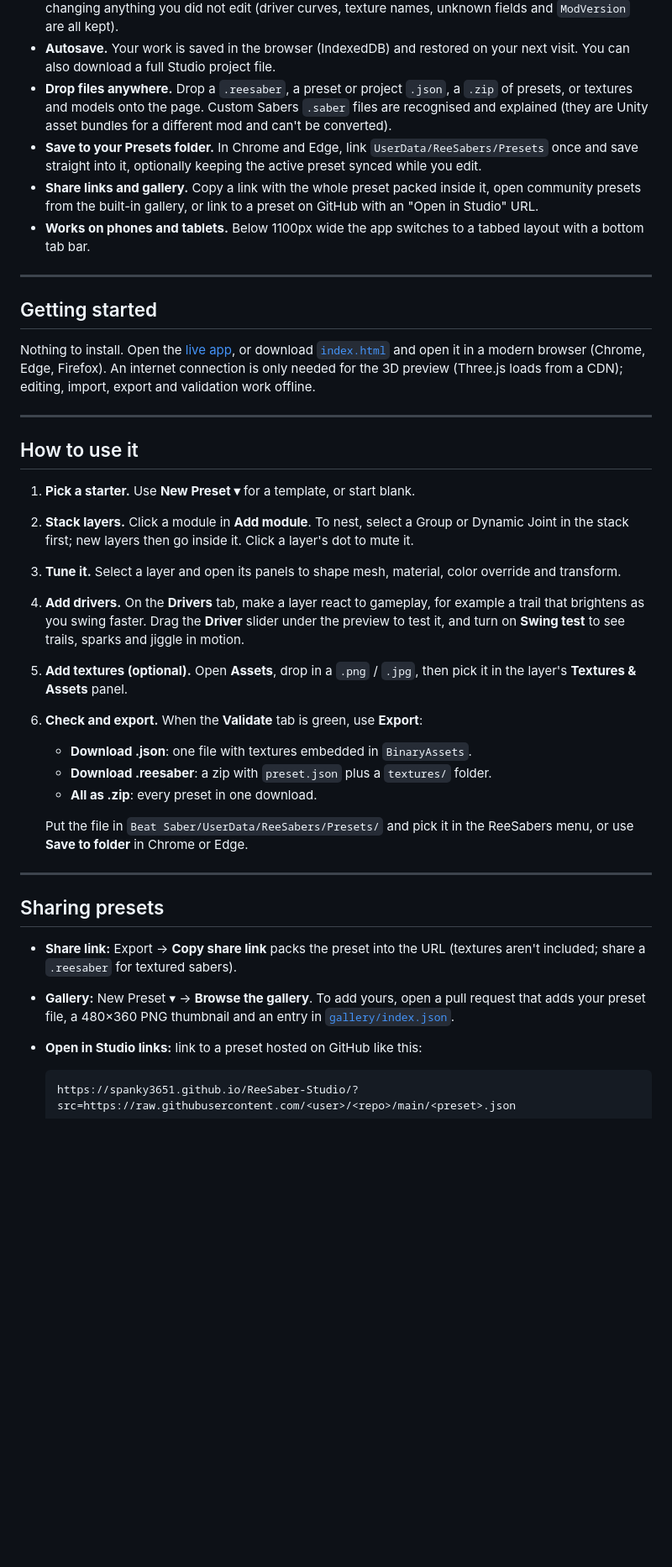
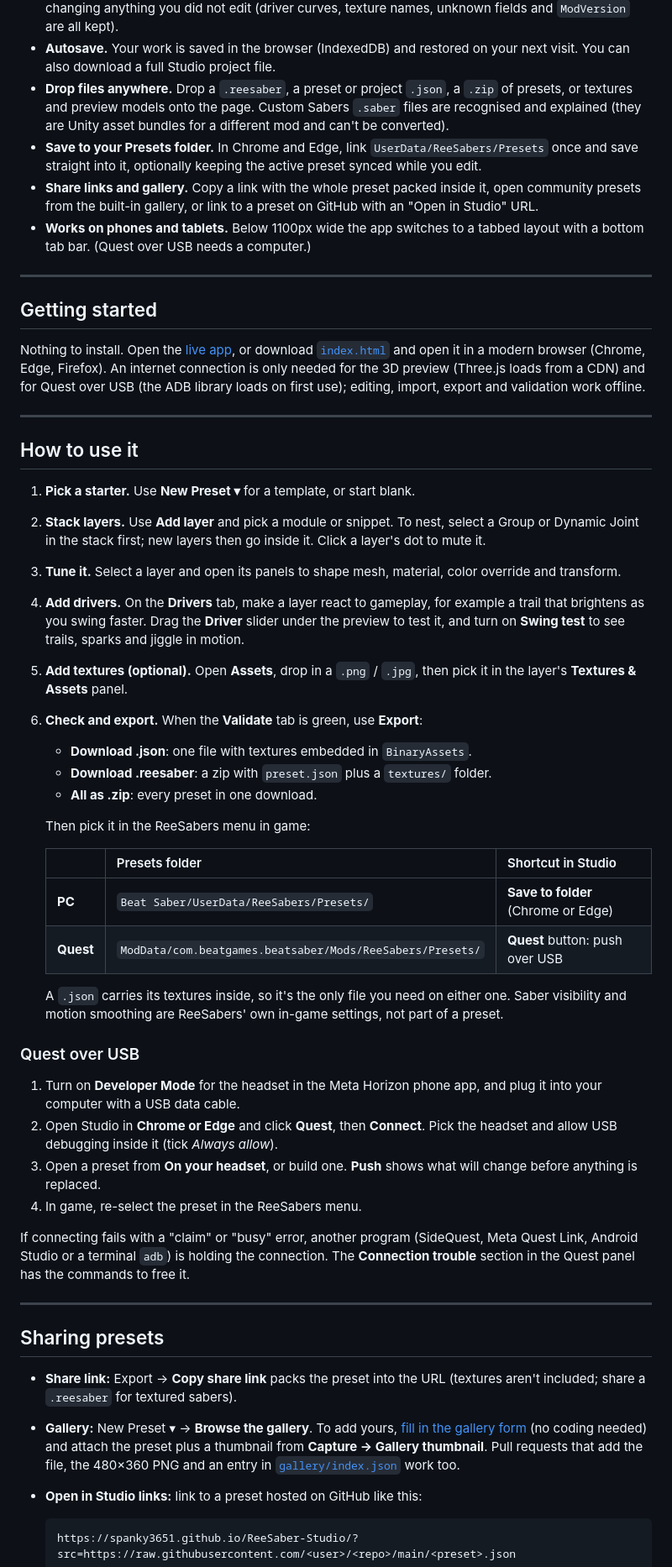
Before and after one commit to Spanky3651/ReeSaber-Studio, a Markdown page: README.md, the part around one of its changes. Shown at 84% size. GitHub-like rendering; blank space fills up the shorter version.

````diff
--- a/README.md
+++ b/README.md
@@ -27,22 +33,22 @@ ReeSaber Studio lets you build and edit ReeSabers presets in your browser: stack
 - **Lossless import.** Open a ReeSabers `.json` or `.reesaber` bundle and export it again without changing anything you did not edit (driver curves, texture names, unknown fields and `ModVersion` are all kept).
 - **Autosave.** Your work is saved in the browser (IndexedDB) and restored on your next visit. You can also download a full Studio project file.
-- **Drop files anywhere.** Drop a `.reesaber`, a preset or project `.json`, a `.zip` of presets, or textures and models onto the page. Custom Sabers `.saber` files are recognised and explained (they are Unity asset bundles for a different mod and can't be converted).
+- **Drop files anywhere.** Drop a `.reesaber`, a preset or project `.json`, a `.zip` of presets, or textures and preview models onto the page. Custom Sabers `.saber` files are recognised and explained (they are Unity asset bundles for a different mod and can't be converted).
 - **Save to your Presets folder.** In Chrome and Edge, link `UserData/ReeSabers/Presets` once and save straight into it, optionally keeping the active preset synced while you edit.
 - **Share links and gallery.** Copy a link with the whole preset packed inside it, open community presets from the built-in gallery, or link to a preset on GitHub with an "Open in Studio" URL.
-- **Works on phones and tablets.** Below 1100px wide the app switches to a tabbed layout with a bottom tab bar.
+- **Works on phones and tablets.** Below 1100px wide the app switches to a tabbed layout with a bottom tab bar. (Quest over USB needs a computer.)
 
 ---
 
 ## Getting started
 
-Nothing to install. Open the [live app](https://spanky3651.github.io/ReeSaber-Studio/), or download [`index.html`](index.html) and open it in a modern browser (Chrome, Edge, Firefox). An internet connection is only needed for the 3D preview (Three.js loads from a CDN); editing, import, export and validation work offline.
+Nothing to install. Open the [live app](https://spanky3651.github.io/ReeSaber-Studio/), or download [`index.html`](index.html) and open it in a modern browser (Chrome, Edge, Firefox). An internet connection is only needed for the 3D preview (Three.js loads from a CDN) and for Quest over USB (the ADB library loads on first use); editing, import, export and validation work offline.
 
 ---
 
 ## How to use it
 
 1. **Pick a starter.** Use **New Preset ▾** for a template, or start blank.
-2. **Stack layers.** Click a module in **Add module**. To nest, select a Group or Dynamic Joint in the stack first; new layers then go inside it. Click a layer's dot to mute it.
+2. **Stack layers.** Use **Add layer** and pick a module or snippet. To nest, select a Group or Dynamic Joint in the stack first; new layers then go inside it. Click a layer's dot to mute it.
 3. **Tune it.** Select a layer and open its panels to shape mesh, material, color override and transform.
 4. **Add drivers.** On the **Drivers** tab, make a layer react to gameplay, for example a trail that brightens as you swing faster. Drag the **Driver** slider under the preview to test it, and turn on **Swing test** to see trails, sparks and jiggle in motion.
 5. **Add textures (optional).** Open **Assets**, drop in a `.png` / `.jpg`, then pick it in the layer's **Textures & Assets** panel.
@@ -51,14 +57,30 @@ Nothing to install. Open the [live app](https://spanky3651.github.io/ReeSaber-St
    - **Download .reesaber**: a zip with `preset.json` plus a `textures/` folder.
    - **All as .zip**: every preset in one download.
 
-   Put the file in `Beat Saber/UserData/ReeSabers/Presets/` and pick it in the ReeSabers menu, or use **Save to folder** in Chrome or Edge.
+   Then pick it in the ReeSabers menu in game:
+
+   | | Presets folder | Shortcut in Studio |
+   |---|---|---|
+   | **PC** | `Beat Saber/UserData/ReeSabers/Presets/` | **Save to folder** (Chrome or Edge) |
+   | **Quest** | `ModData/com.beatgames.beatsaber/Mods/ReeSabers/Presets/` | **Quest** button: push over USB |
+
+   A `.json` carries its textures inside, so it's the only file you need on either one. Saber visibility and motion smoothing are ReeSabers' own in-game settings, not part of a preset.
+
+### Quest over USB
+
+1. Turn on **Developer Mode** for the headset in the Meta Horizon phone app, and plug it into your computer with a USB data cable.
+2. Open Studio in **Chrome or Edge** and click **Quest**, then **Connect**. Pick the headset and allow USB debugging inside it (tick *Always allow*).
+3. Open a preset from **On your headset**, or build one. **Push** shows what will change before anything is replaced.
+4. In game, re-select the preset in the ReeSabers menu.
+
+If connecting fails with a "claim" or "busy" error, another program (SideQuest, Meta Quest Link, Android Studio or a terminal `adb`) is holding the connection. The **Connection trouble** section in the Quest panel has the commands to free it.
 
 ---
 
 ## Sharing presets
 
 - **Share link:** Export → **Copy share link** packs the preset into the URL (textures aren't included; share a `.reesaber` for textured sabers).
-- **Gallery:** New Preset ▾ → **Browse the gallery**. To add yours, open a pull request that adds your preset file, a 480×360 PNG thumbnail and an entry in [`gallery/index.json`](gallery/index.json).
+- **Gallery:** New Preset ▾ → **Browse the gallery**. To add yours, [fill in the gallery form](https://github.com/Spanky3651/ReeSaber-Studio/issues/new?template=gallery-submission.yml) (no coding needed) and attach the preset plus a thumbnail from **Capture → Gallery thumbnail**. Pull requests that add the file, the 480×360 PNG and an entry in [`gallery/index.json`](gallery/index.json) work too.
 - **Open in Studio links:** link to a preset hosted on GitHub like this:
 
   ```
````
Also changed, not shown: other parts of README.md (+18 -9 lines), docs/screenshot.png, 3 other files.
